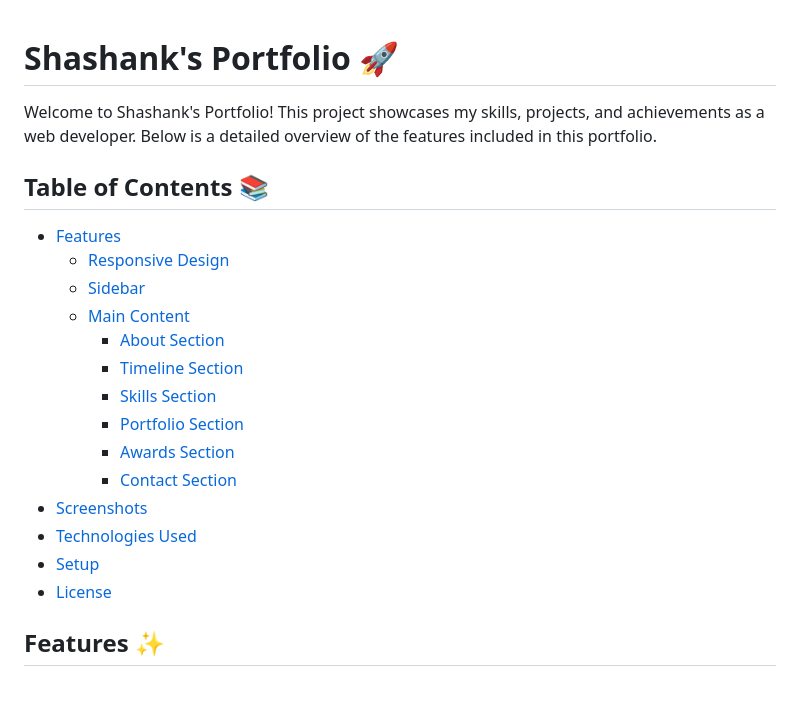
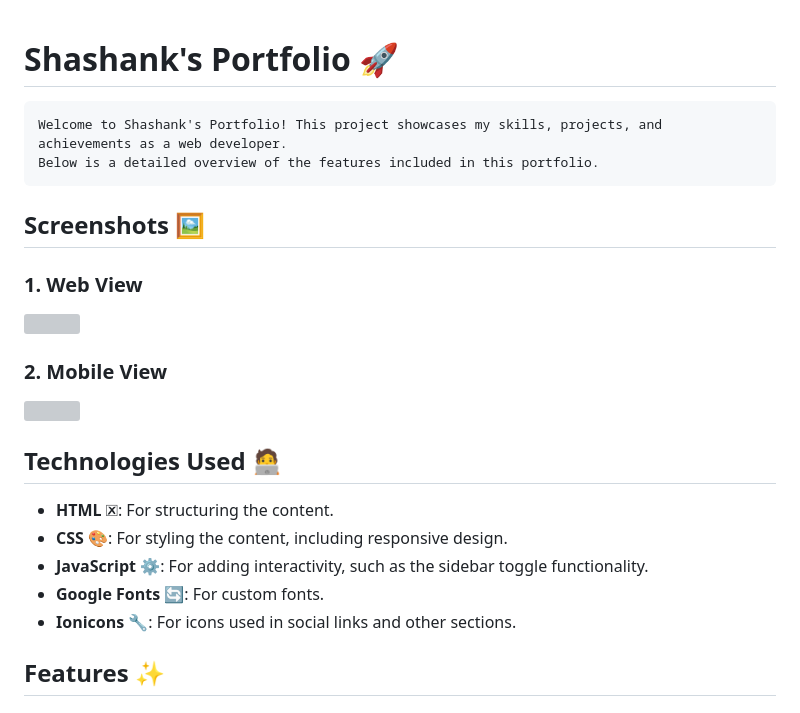
Before and after one commit to shashank-pd/Portfolio-website-v1, a Markdown page: README.md, the part around the change printed below. Drawn GitHub-style; grey boxes are pictures that could not be loaded.

````diff
--- a/README.md
+++ b/README.md
@@ -1,23 +1,27 @@
 # Shashank's Portfolio 🚀
+```
+Welcome to Shashank's Portfolio! This project showcases my skills, projects, and achievements as a web developer.
+Below is a detailed overview of the features included in this portfolio.
+```
 
-Welcome to Shashank's Portfolio! This project showcases my skills, projects, and achievements as a web developer. Below is a detailed overview of the features included in this portfolio.
 
-## Table of Contents 📚
-- [Features](#features-)
-  - [Responsive Design](#responsive-design-)
-  - [Sidebar](#sidebar-)
-  - [Main Content](#main-content-)
-    - [About Section](#about-section-)
-    - [Timeline Section](#timeline-section-)
-    - [Skills Section](#skills-section-)
-    - [Portfolio Section](#portfolio-section-)
-    - [Awards Section](#awards-section-)
-    - [Contact Section](#contact-section-)
-- [Screenshots](#screenshots-)
-- [Technologies Used](#technologies-used-)
-- [Setup](#setup-)
-- [License](#license-)
+## Screenshots 🖼️
 
+### 1. Web View
+<img src="https://github.com/user-attachments/assets/fb009760-b2c0-4edb-ac79-f21594128560" width="600px" />
+
+
+### 2. Mobile View
+<img src="https://github.com/user-attachments/assets/dd2db32b-b446-490d-88ee-f203ba9c0a69" width="300px"/>
+
+
+## Technologies Used 🧑‍💻
+
+- **HTML** 🗷️: For structuring the content.
+- **CSS** 🎨: For styling the content, including responsive design.
+- **JavaScript** ⚙️: For adding interactivity, such as the sidebar toggle functionality.
+- **Google Fonts** 🔄: For custom fonts.
+- **Ionicons** 🔧: For icons used in social links and other sections.
 ## Features ✨
 
 ### Responsive Design 📱💻
````
Also changed, not shown: other parts of README.md (+0 -15 lines).
